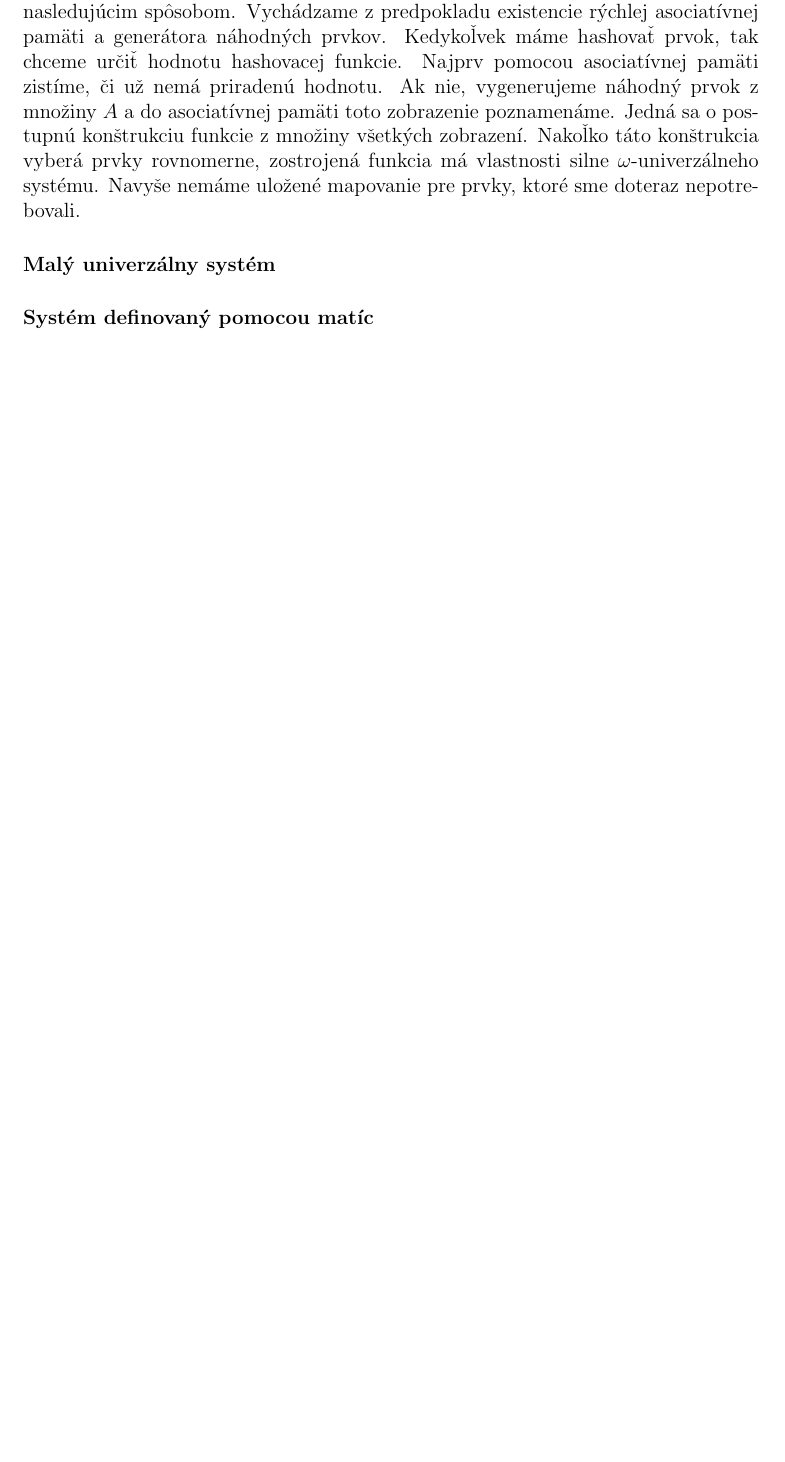
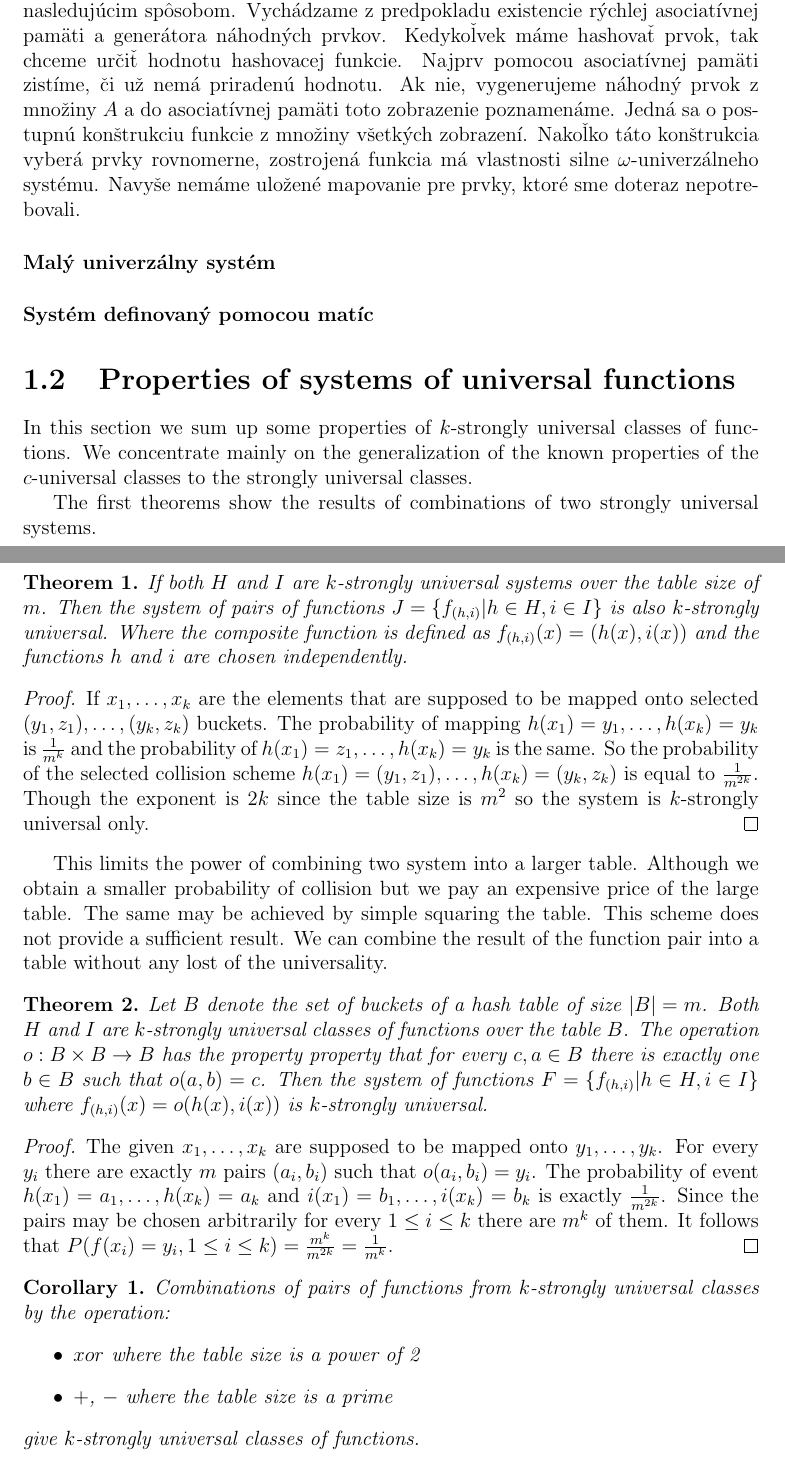
Before and after one commit to babky/hashing, a LaTeX thesis (text/text.tex, which reads text/definitions.tex, text/systems.tex): part of page 5 of 33 before the commit and two parts of pages 5 and 6 of 34 after it, the two joined at a grey line, cut so that both start at the same text, the shorter picture padded with empty space. Compiled offline with pdfLaTeX.

Commit message:
+ Dosledok. + Zakladne vlastnosti systemov.

```diff
--- a/text/definitions.tex
+++ b/text/definitions.tex
@@ -2,3 +2,4 @@
 \newtheorem{theorem}{Theorem}
 \newtheorem{lemma}{Lemma}
 \newtheorem{remark}{Remark}
+\newtheorem{corollary}{Corollary}
--- a/text/systems.tex
+++ b/text/systems.tex
@@ -180,3 +183,31 @@ Pamätať si úplné zobrazenie zo systému $H$ je nepraktické. Kódujeme aj ho
 
 
 \paragraph{Systém definovaný pomocou matíc}
+
+\section{Properties of systems of universal functions}
+In this section we sum up some properties of $k$-strongly universal classes of functions. We concentrate mainly on the generalization of the known properties of the $c$-universal classes to the strongly universal classes.
+
+The first theorems show the results of combinations of two strongly universal systems.
+\begin{theorem}
+If both $H$ and $I$ are $k$-strongly universal systems over the table size of $m$. Then the system of pairs of functions $J = \lbrace f_{(h, i)} | h \in H, i \in I \rbrace$ is also $k$-strongly universal. Where the composite function is defined as $f_{(h, i)}(x) = (h(x), i(x))$ and the functions $h$ and $i$ are chosen independently.
+\end{theorem}
+\begin{proof}
+If $x_1, \dots, x_k$ are the elements that are supposed to be mapped onto selected $(y_1, z_1), \dots, (y_k, z_k)$ buckets. The probability of mapping $h(x_1) = y_1, \dots, h(x_k) = y_k$ is $\frac{1}{m^k}$ and the probability of $h(x_1) = z_1, \dots, h(x_k) = y_k$ is the same. So the probability of the selected collision scheme $h(x_1) = (y_1, z_1), \dots, h(x_k) = (y_k, z_k)$ is equal to $\frac{1}{m^{2k}}$. Though the exponent is $2k$ since the table size is $m^2$ so the system is $k$-strongly universal only.
+\end{proof}
+
+This limits the power of combining two system into a larger table. Although we obtain a smaller probability of collision but we pay an expensive price of the large table. The same may be achieved by simple squaring the table. This scheme does not provide a sufficient result. We can combine the result of the function pair into a table without any lost of the universality.
+\begin{theorem}
+Let $B$ denote the set of buckets of a hash table of size $|B| = m$. Both $H$ and $I$ are $k$-strongly universal classes of functions over the table $B$. The operation $o: B \times B \rightarrow B$ has the property property that for every $c, a \in B$ there is exactly one $b \in B$ such that $o(a, b) = c$. Then the system of functions $F = \lbrace f_{(h, i)} | h \in H, i \in I \rbrace$ where $f_{(h, i)}(x) = o(h(x), i(x))$ is $k$-strongly universal.
+\end{theorem}
+\begin{proof}
+The given $x_1, \dots, x_k$ are supposed to be mapped onto $y_1, \dots, y_k$. For every $y_i$ there are exactly $m$ pairs $(a_i, b_i)$ such that $o(a_i, b_i) = y_i$. The probability of event $h(x_1) = a_1, \dots, h(x_k) = a_k$ and $i(x_1) = b_1, \dots, i(x_k) = b_k$ is exactly $\frac{1}{m^{2k}}$. Since the pairs may be chosen arbitrarily for every $1 \le i \le k$ there are $m^k$ of them. It follows that $P(f(x_i) = y_i, 1 \le i \le k) = \frac{m^k}{m^{2k}} = \frac{1}{m^k}$.
+\end{proof}
+
+\begin{corollary}
+Combinations of pairs of functions from $k$-strongly universal classes by the operation:
+\begin{itemize}
+\item $xor$ where the table size is a power of 2
+\item $+$, $-$ where the table size is a prime
+\end{itemize}
+give $k$-strongly universal classes of functions.
+\end{corollary}
```
Also changed, not shown: text/systems.tex (7 more changed lines).
